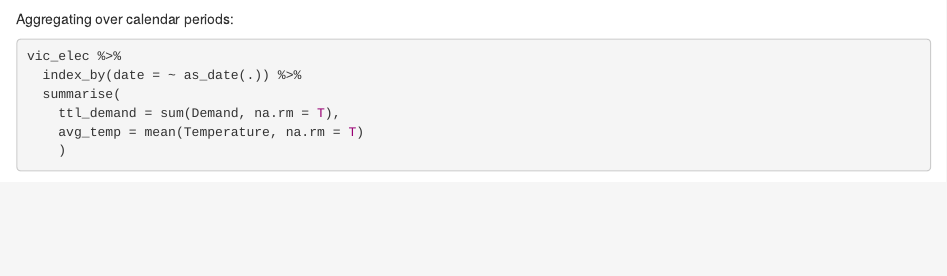
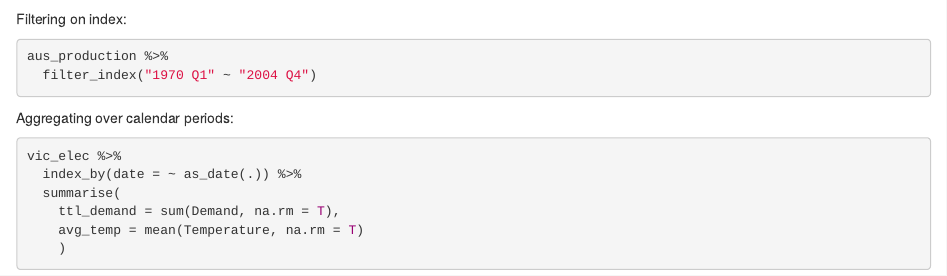
Before and after one commit to zemw/fpp, an R Markdown document (ts_basics.Rmd): the page in a window 1100 px wide, from 7300 px down before the commit and from 7320 px down after it. Rendered offline with R 4.5, knitr and Pandoc, with nearby package versions; some code elsewhere in the file could not run offline; common packages that the code uses without loading them are loaded.

Commit message:
Update ts_basics

````diff
--- a/ts_basics.Rmd
+++ b/ts_basics.Rmd
@@ -237,6 +237,13 @@ Generating white-noise:
 tsibble(period = 1:100, wn = rnorm(100), index = period) %>% autoplot(wn)
 ```
 
+Filtering on index:
+
+```{r, eval=FALSE}
+aus_production %>%
+  filter_index("1970 Q1" ~ "2004 Q4")
+```
+
 Aggregating over calendar periods:
 
 ```{r}
````
Also changed, not shown: ts_basics.Rmd (7 more changed lines), 1 other file.
